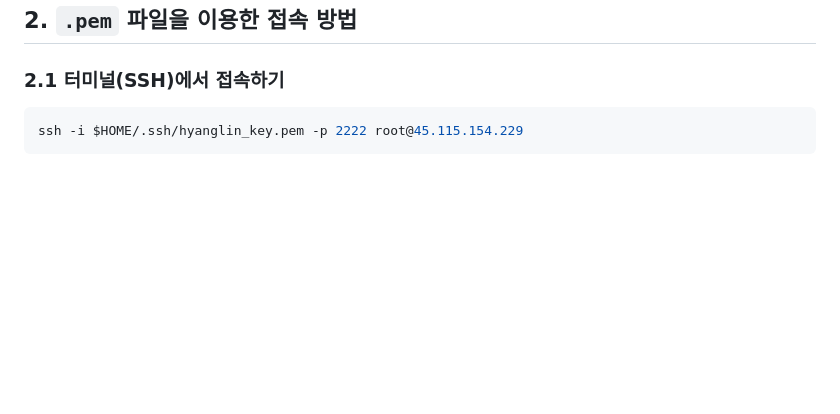
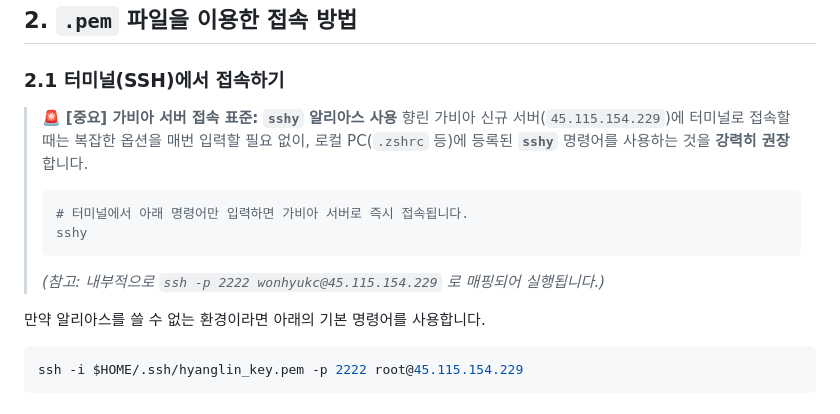
Before and after one commit to extralee/hyanglin-homepage-design, a Markdown page: docs/using-pem-to-login.md, the part around the change. GitHub-like rendering; blank space fills up the shorter version.

Commit message:
docs: 가비아 서버 접속을 위한 sshy 알리아스 사용 가이드 강력 권고 추가 (#15)

````diff
--- a/docs/using-pem-to-login.md
+++ b/docs/using-pem-to-login.md
@@ -34,6 +34,16 @@ ssh-keygen -t rsa -b 4096 -m PEM -f $HOME/.ssh/hyanglin_key.pem
 ## 2. `.pem` 파일을 이용한 접속 방법
 
 ### 2.1 터미널(SSH)에서 접속하기
+
+> 🚨 **[중요] 가비아 서버 접속 표준: `sshy` 알리아스 사용**
+> 향린 가비아 신규 서버(`45.115.154.229`)에 터미널로 접속할 때는 복잡한 옵션을 매번 입력할 필요 없이, 로컬 PC(`.zshrc` 등)에 등록된 **`sshy`** 명령어를 사용하는 것을 **강력히 권장**합니다.
+> ```bash
+> # 터미널에서 아래 명령어만 입력하면 가비아 서버로 즉시 접속됩니다.
+> sshy
+> ```
+> *(참고: 내부적으로 `ssh -p 2222 wonhyukc@45.115.154.229` 로 매핑되어 실행됩니다.)*
+
+만약 알리아스를 쓸 수 없는 환경이라면 아래의 기본 명령어를 사용합니다.
 ```bash
 ssh -i $HOME/.ssh/hyanglin_key.pem -p 2222 root@45.115.154.229
 ```
````
Also changed, not shown: docs/legacy-homepage.md (+1 -1 lines).
